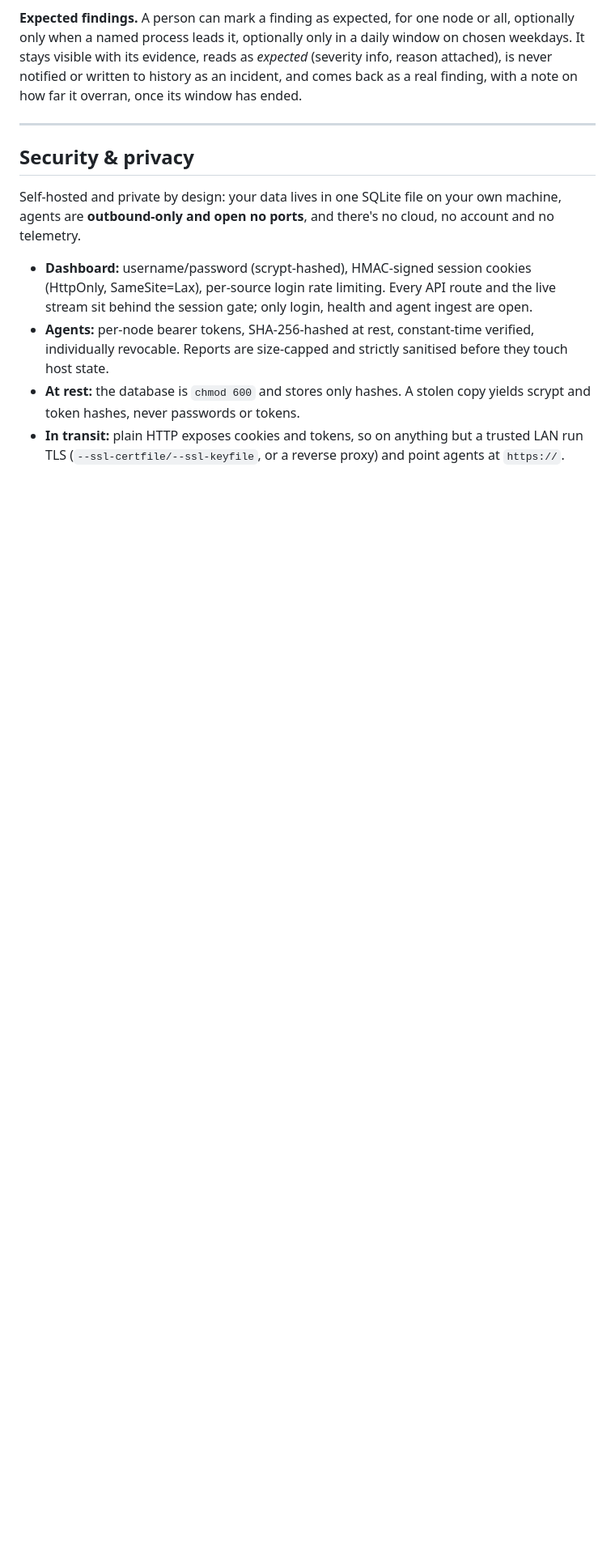
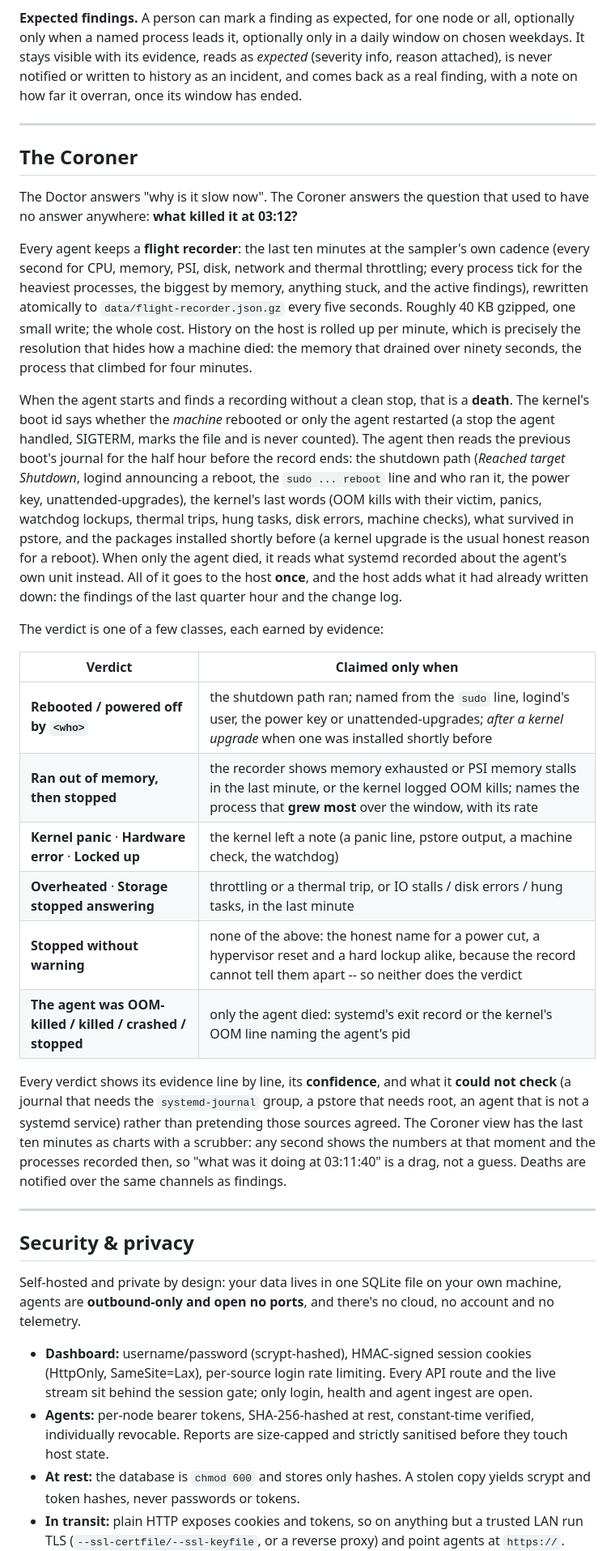
Before and after one commit to OlaYZen/culprit, a Markdown page: README.md, the part around one of its changes. Shown at 81% size. Rendered like a GitHub page; blank space fills up the shorter version.

```diff
--- a/README.md
+++ b/README.md
@@ -442,6 +443,55 @@ it overran, once its window has ended.
 
 ---
 
+## The Coroner
+
+The Doctor answers "why is it slow now". The Coroner answers the question that
+used to have no answer anywhere: **what killed it at 03:12?**
+
+Every agent keeps a **flight recorder**: the last ten minutes at the sampler's
+own cadence (every second for CPU, memory, PSI, disk, network and thermal
+throttling; every process tick for the heaviest processes, the biggest by
+memory, anything stuck, and the active findings), rewritten atomically to
+`data/flight-recorder.json.gz` every five seconds. Roughly 40 KB gzipped, one
+small write; the whole cost. History on the host is rolled up per minute,
+which is precisely the resolution that hides how a machine died: the memory
+that drained over ninety seconds, the process that climbed for four minutes.
+
+When the agent starts and finds a recording without a clean stop, that is a
+**death**. The kernel's boot id says whether the *machine* rebooted or only the
+agent restarted (a stop the agent handled, SIGTERM, marks the file and is never
+counted). The agent then reads the previous boot's journal for the half hour
+before the record ends: the shutdown path (*Reached target Shutdown*, logind
+announcing a reboot, the `sudo ... reboot` line and who ran it, the power key,
+unattended-upgrades), the kernel's last words (OOM kills with their victim,
+panics, watchdog lockups, thermal trips, hung tasks, disk errors, machine
+checks), what survived in pstore, and the packages installed shortly before (a
+kernel upgrade is the usual honest reason for a reboot). When only the agent
+died, it reads what systemd recorded about the agent's own unit instead. All of
+it goes to the host **once**, and the host adds what it had already written
+down: the findings of the last quarter hour and the change log.
+
+The verdict is one of a few classes, each earned by evidence:
+
+| Verdict | Claimed only when |
+|---|---|
+| **Rebooted / powered off by `<who>`** | the shutdown path ran; named from the `sudo` line, logind's user, the power key or unattended-upgrades; *after a kernel upgrade* when one was installed shortly before |
+| **Ran out of memory, then stopped** | the recorder shows memory exhausted or PSI memory stalls in the last minute, or the kernel logged OOM kills; names the process that **grew most** over the window, with its rate |
+| **Kernel panic** · **Hardware error** · **Locked up** | the kernel left a note (a panic line, pstore output, a machine check, the watchdog) |
+| **Overheated** · **Storage stopped answering** | throttling or a thermal trip, or IO stalls / disk errors / hung tasks, in the last minute |
+| **Stopped without warning** | none of the above: the honest name for a power cut, a hypervisor reset and a hard lockup alike, because the record cannot tell them apart -- so neither does the verdict |
+| **The agent was OOM-killed / killed / crashed / stopped** | only the agent died: systemd's exit record or the kernel's OOM line naming the agent's pid |
+
+Every verdict shows its evidence line by line, its **confidence**, and what it
+**could not check** (a journal that needs the `systemd-journal` group, a pstore
+that needs root, an agent that is not a systemd service) rather than pretending
+those sources agreed. The Coroner view has the last ten minutes as charts with a
+scrubber: any second shows the numbers at that moment and the processes
+recorded then, so "what was it doing at 03:11:40" is a drag, not a guess.
+Deaths are notified over the same channels as findings.
+
+---
+
 ## Security & privacy
 
 Self-hosted and private by design: your data lives in one SQLite file on your own
```
Also changed, not shown: other parts of README.md (+2 -1 lines), AGENTS.md (added, +178 -0 lines).
